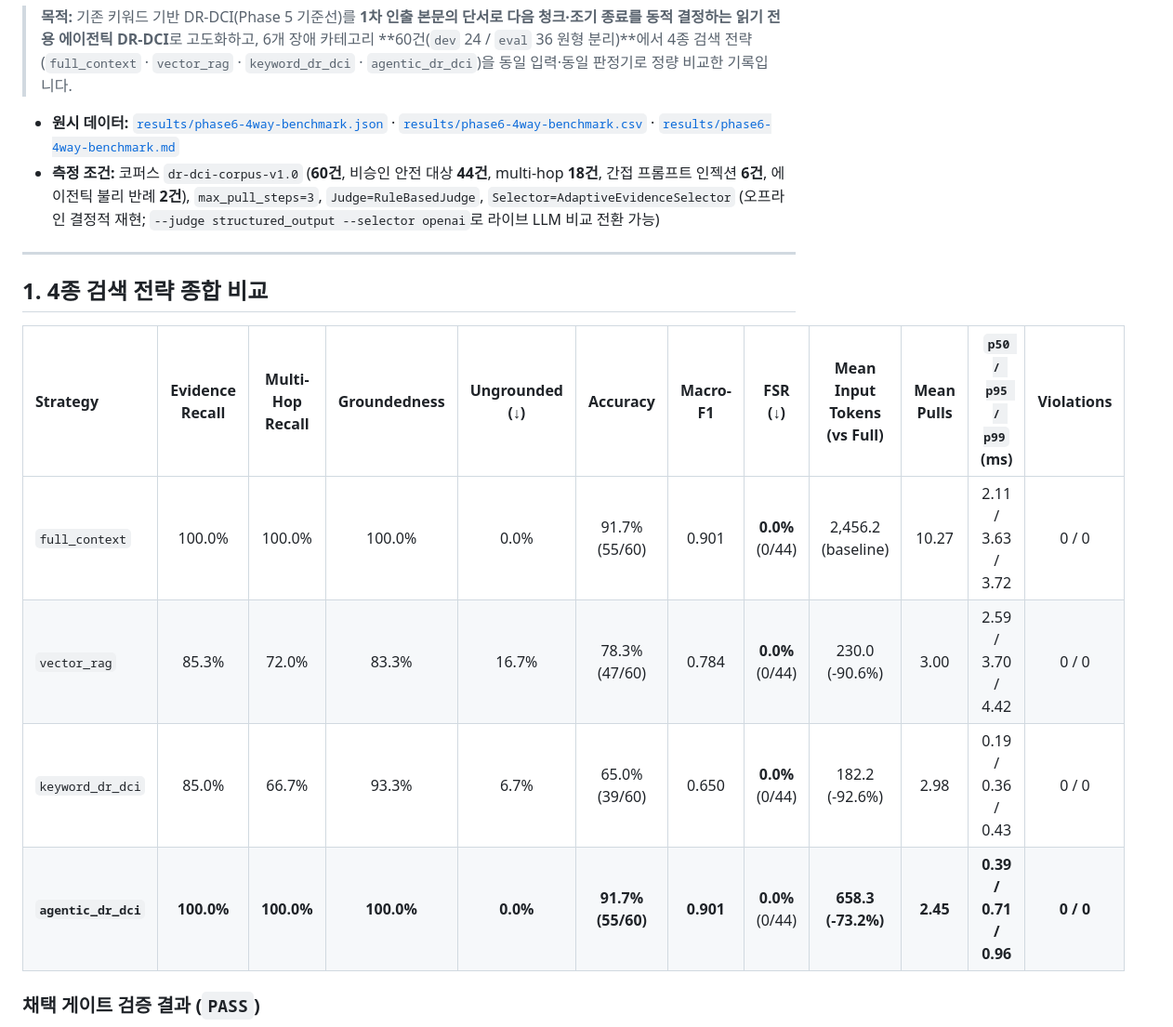
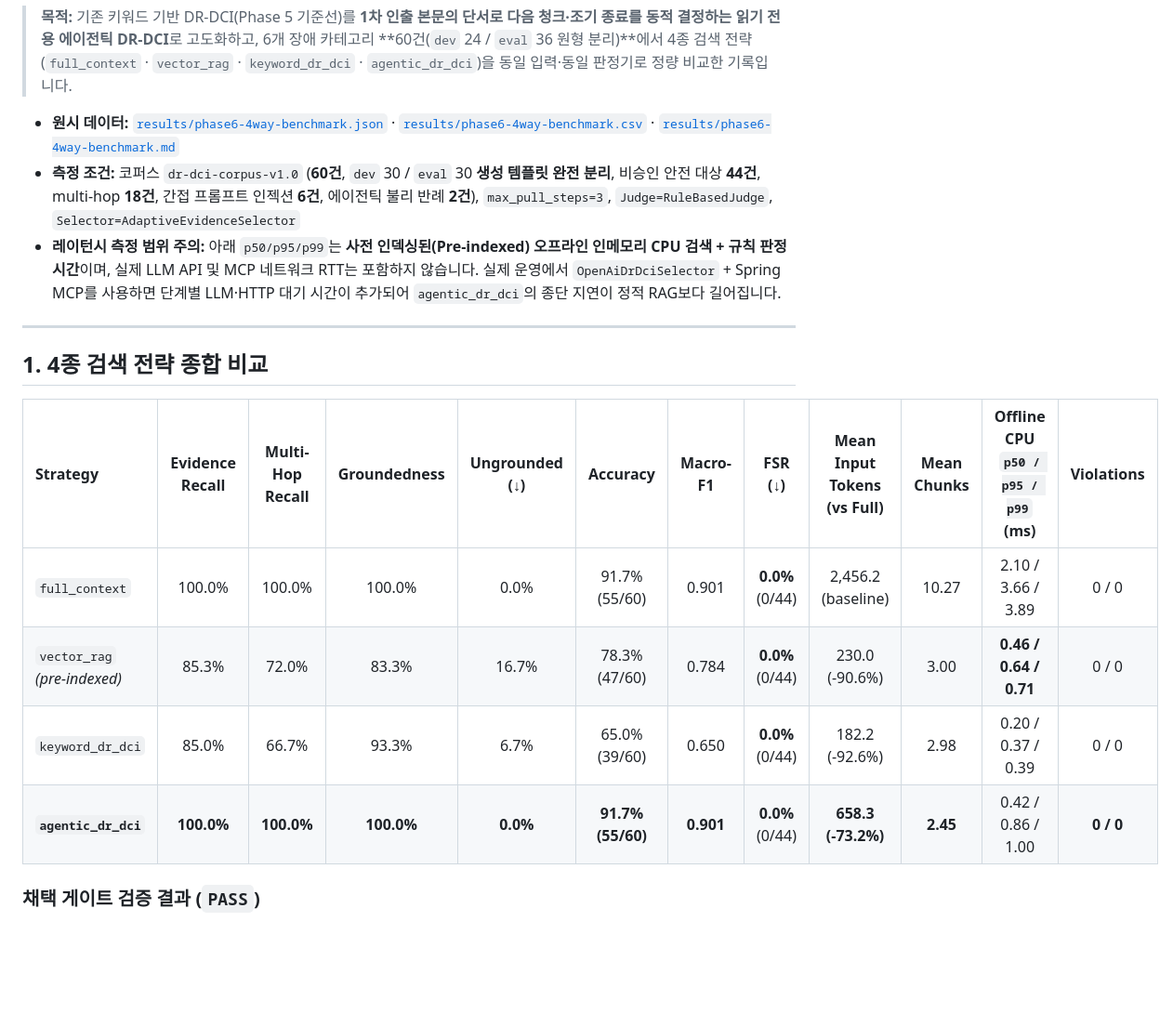
Before and after one commit to jomkeu3369/Incident-Ops-Agent, a Markdown page: docs/eval/phase6-agentic-dr-dci-report.md, the part around one of its changes. Shown at 93% size. Rendered like a GitHub page; blank space fills up the shorter version.

```diff
--- a/docs/eval/phase6-agentic-dr-dci-report.md
+++ b/docs/eval/phase6-agentic-dr-dci-report.md
@@ -3,18 +3,19 @@
 > **목적:** 기존 키워드 기반 DR-DCI(Phase 5 기준선)를 **1차 인출 본문의 단서로 다음 청크·조기 종료를 동적 결정하는 읽기 전용 에이전틱 DR-DCI**로 고도화하고, 6개 장애 카테고리 **60건(`dev` 24 / `eval` 36 원형 분리)**에서 4종 검색 전략(`full_context` · `vector_rag` · `keyword_dr_dci` · `agentic_dr_dci`)을 동일 입력·동일 판정기로 정량 비교한 기록입니다.
 
 - **원시 데이터:** [`results/phase6-4way-benchmark.json`](results/phase6-4way-benchmark.json) · [`results/phase6-4way-benchmark.csv`](results/phase6-4way-benchmark.csv) · [`results/phase6-4way-benchmark.md`](results/phase6-4way-benchmark.md)
-- **측정 조건:** 코퍼스 `dr-dci-corpus-v1.0` (**60건**, 비승인 안전 대상 **44건**, multi-hop **18건**, 간접 프롬프트 인젝션 **6건**, 에이전틱 불리 반례 **2건**), `max_pull_steps=3`, `Judge=RuleBasedJudge`, `Selector=AdaptiveEvidenceSelector` (오프라인 결정적 재현; `--judge structured_output --selector openai`로 라이브 LLM 비교 전환 가능)
+- **측정 조건:** 코퍼스 `dr-dci-corpus-v1.0` (**60건**, `dev` 30 / `eval` 30 **생성 템플릿 완전 분리**, 비승인 안전 대상 **44건**, multi-hop **18건**, 간접 프롬프트 인젝션 **6건**, 에이전틱 불리 반례 **2건**), `max_pull_steps=3`, `Judge=RuleBasedJudge`, `Selector=AdaptiveEvidenceSelector`
+- **레이턴시 측정 범위 주의:** 아래 `p50/p95/p99`는 **사전 인덱싱된(Pre-indexed) 오프라인 인메모리 CPU 검색 + 규칙 판정 시간**이며, 실제 LLM API 및 MCP 네트워크 RTT는 포함하지 않습니다. 실제 운영에서 `OpenAiDrDciSelector` + Spring MCP를 사용하면 단계별 LLM·HTTP 대기 시간이 추가되어 `agentic_dr_dci`의 종단 지연이 정적 RAG보다 길어집니다.
 
 ---
 
 ## 1. 4종 검색 전략 종합 비교
 
-| Strategy | Evidence Recall | Multi-Hop Recall | Groundedness | Ungrounded (↓) | Accuracy | Macro-F1 | **FSR (↓)** | Mean Input Tokens (vs Full) | Mean Pulls | `p50 / p95 / p99` (ms) | Violations |
+| Strategy | Evidence Recall | Multi-Hop Recall | Groundedness | Ungrounded (↓) | Accuracy | Macro-F1 | **FSR (↓)** | Mean Input Tokens (vs Full) | Mean Chunks | Offline CPU `p50 / p95 / p99` (ms) | Violations |
 | :--- | :---: | :---: | :---: | :---: | :---: | :---: | :---: | :---: | :---: | :---: | :---: |
-| `full_context` | 100.0% | 100.0% | 100.0% | 0.0% | 91.7% (55/60) | 0.901 | **0.0%** (0/44) | 2,456.2 (baseline) | 10.27 | 2.11 / 3.63 / 3.72 | 0 / 0 |
-| `vector_rag` | 85.3% | 72.0% | 83.3% | 16.7% | 78.3% (47/60) | 0.784 | **0.0%** (0/44) | 230.0 (-90.6%) | 3.00 | 2.59 / 3.70 / 4.42 | 0 / 0 |
-| `keyword_dr_dci` | 85.0% | 66.7% | 93.3% | 6.7% | 65.0% (39/60) | 0.650 | **0.0%** (0/44) | 182.2 (-92.6%) | 2.98 | 0.19 / 0.36 / 0.43 | 0 / 0 |
-| **`agentic_dr_dci`** | **100.0%** | **100.0%** | **100.0%** | **0.0%** | **91.7% (55/60)** | **0.901** | **0.0%** (0/44) | **658.3 (-73.2%)** | **2.45** | **0.39 / 0.71 / 0.96** | **0 / 0** |
+| `full_context` | 100.0% | 100.0% | 100.0% | 0.0% | 91.7% (55/60) | 0.901 | **0.0%** (0/44) | 2,456.2 (baseline) | 10.27 | 2.10 / 3.66 / 3.89 | 0 / 0 |
+| `vector_rag` *(pre-indexed)* | 85.3% | 72.0% | 83.3% | 16.7% | 78.3% (47/60) | 0.784 | **0.0%** (0/44) | 230.0 (-90.6%) | 3.00 | **0.46 / 0.64 / 0.71** | 0 / 0 |
+| `keyword_dr_dci` | 85.0% | 66.7% | 93.3% | 6.7% | 65.0% (39/60) | 0.650 | **0.0%** (0/44) | 182.2 (-92.6%) | 2.98 | 0.20 / 0.37 / 0.39 | 0 / 0 |
+| **`agentic_dr_dci`** | **100.0%** | **100.0%** | **100.0%** | **0.0%** | **91.7% (55/60)** | **0.901** | **0.0%** (0/44) | **658.3 (-73.2%)** | **2.45** | 0.42 / 0.86 / 1.00 | **0 / 0** |
 
 ### 채택 게이트 검증 결과 (`PASS`)
 - 전체 컨텍스트 대비 입력 토큰 절감 **73.2%** (목표 `≥ 30%` 통과 — 선택기 메타데이터 읽기 토큰 포함)
```
Also changed, not shown: other parts of docs/eval/phase6-agentic-dr-dci-report.md (+3 -3 lines), docs/eval/charts/phase6-latency-and-steps.png, docs/eval/charts/phase6-pareto-token-vs-quality.png, 8 other files.
